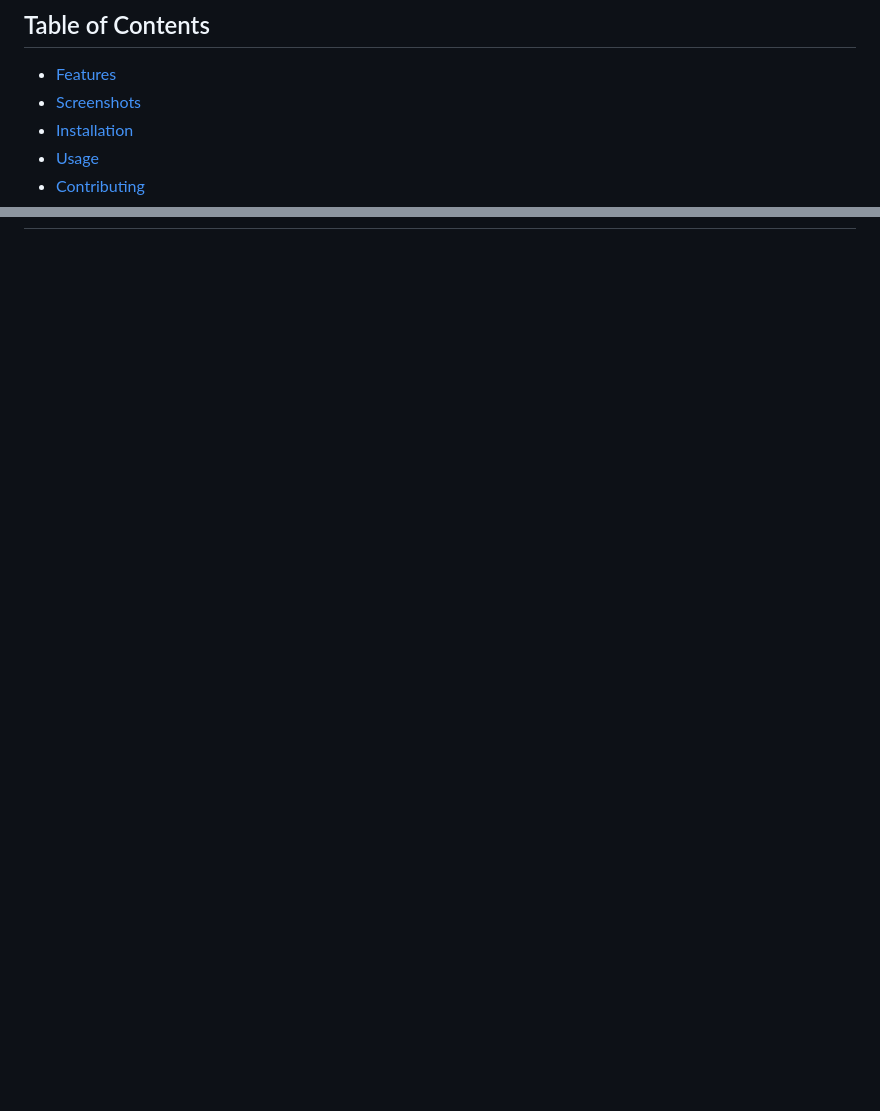
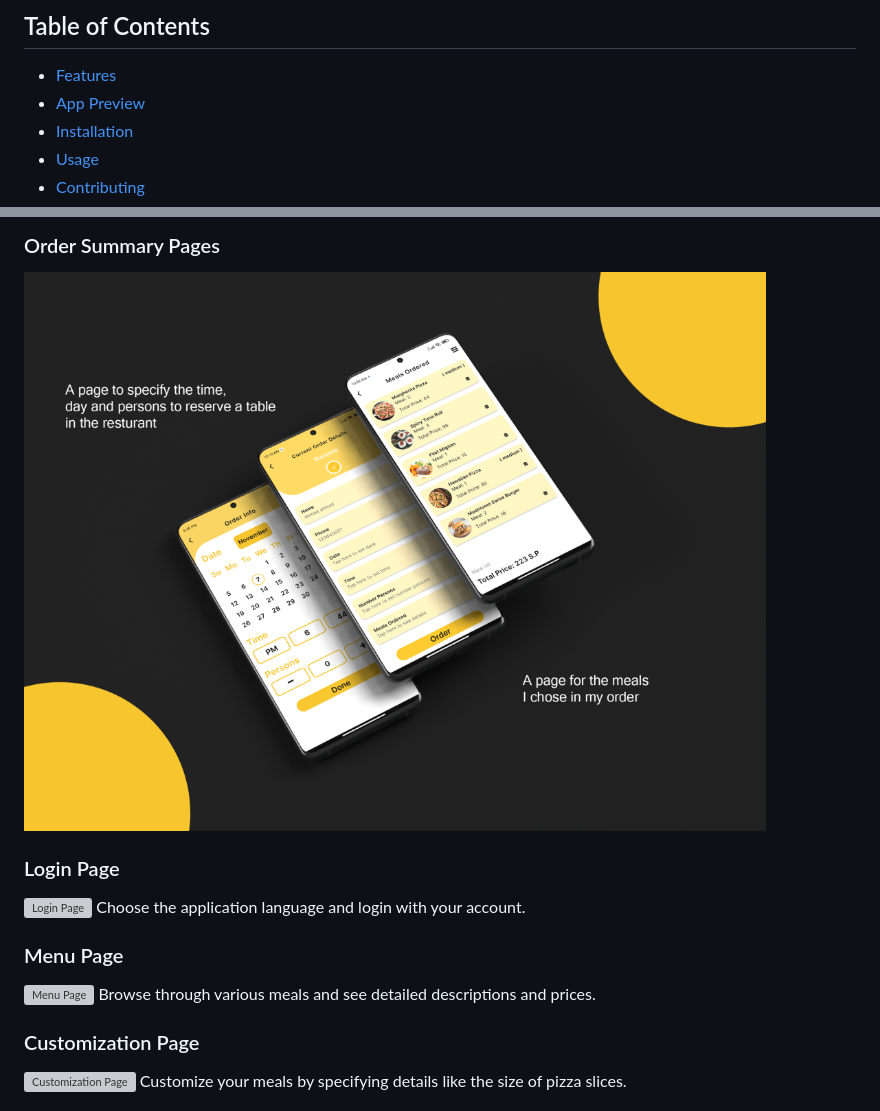
Before and after one commit to Ahmad-Nour-Haidar/tarwika, a Markdown page: README.md, 2 parts joined by grey strips. Drawn GitHub-style; blank space fills up the shorter version; grey boxes are pictures that could not be loaded.

```diff
--- a/README.md
+++ b/README.md
@@ -7,7 +7,7 @@ time who wants to have their meal ready upon arrival.
 ## Table of Contents
 
 - [Features](#features)
-- [Screenshots](#screenshots)
+- [App Preview](#app-preview)
 - [Installation](#installation)
 - [Usage](#usage)
 - [Contributing](#contributing)
@@ -26,0 +40,15 @@ time who wants to have their meal ready upon arrival.
+### Order Summary Pages
+![Order Summary Pages](app-preview/5.png)
+
+### Login Page
+![Login Page](screenshots/login_page.png)
+Choose the application language and login with your account.
+
+### Menu Page
+![Menu Page](screenshots/menu_page.png)
+Browse through various meals and see detailed descriptions and prices.
+
+### Customization Page
+![Customization Page](screenshots/customization_page.png)
+Customize your meals by specifying details like the size of pizza slices.
+
```
Also changed, not shown: other parts of README.md (+22 -1 lines).
